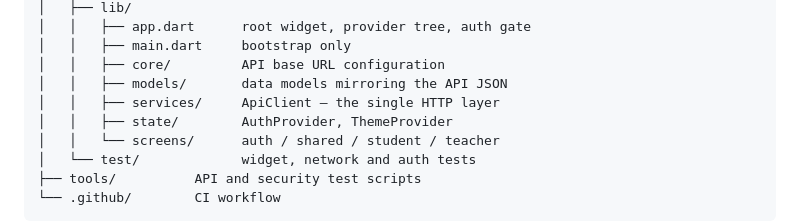
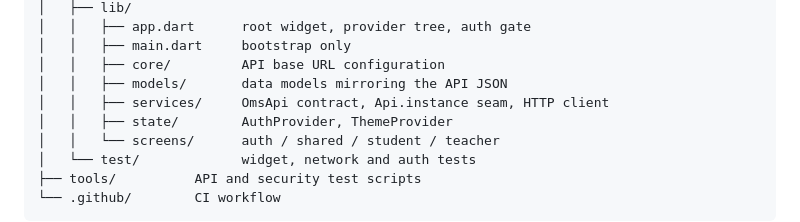
Before and after one commit to seyedmohammadsinahosseini/lms, a Markdown page: README.md, the part around the change. GitHub-like rendering.

```diff
--- a/README.md
+++ b/README.md
@@ -453,7 +453,7 @@ default (`AllowOverride All` for `htdocs`) works out of the box; a custom
 │   │   ├── main.dart     bootstrap only
 │   │   ├── core/         API base URL configuration
 │   │   ├── models/       data models mirroring the API JSON
-│   │   ├── services/     ApiClient — the single HTTP layer
+│   │   ├── services/     OmsApi contract, Api.instance seam, HTTP client
 │   │   ├── state/        AuthProvider, ThemeProvider
 │   │   └── screens/      auth / shared / student / teacher
 │   └── test/             widget, network and auth tests
```
Also changed, not shown: docs/بدون-سرور.md (+34 -2 lines).
